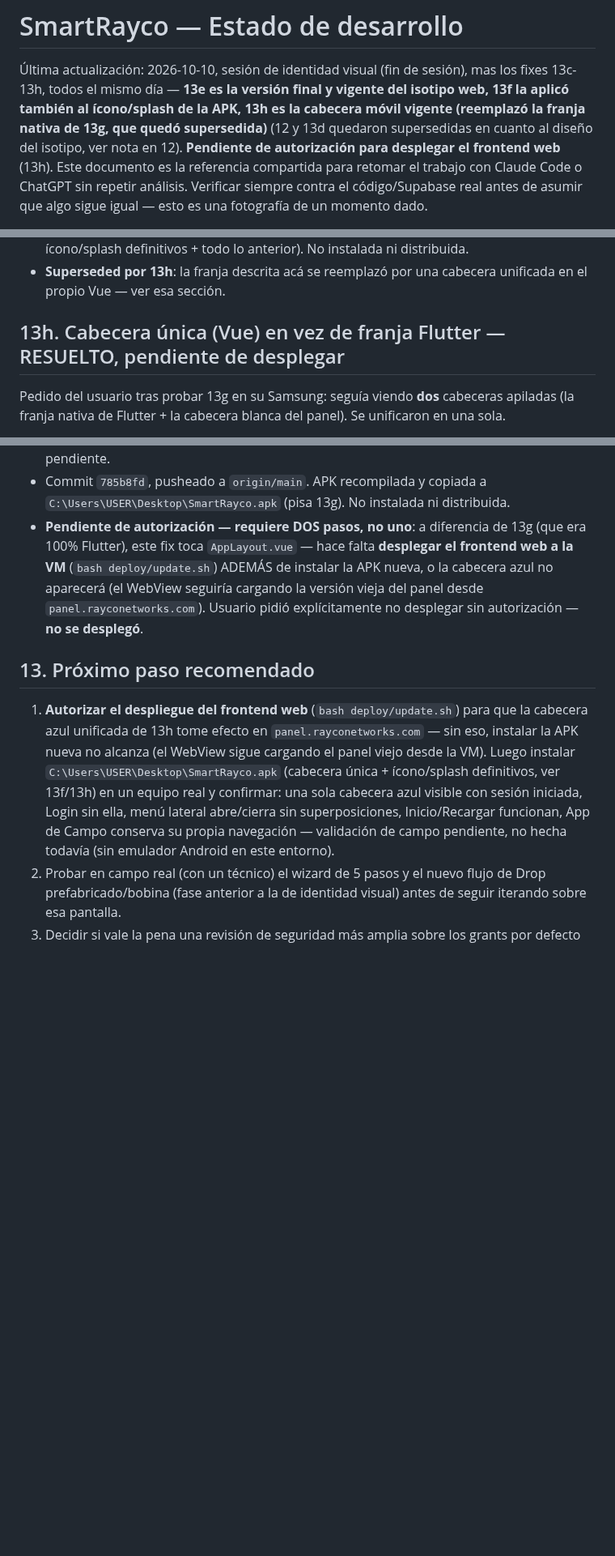
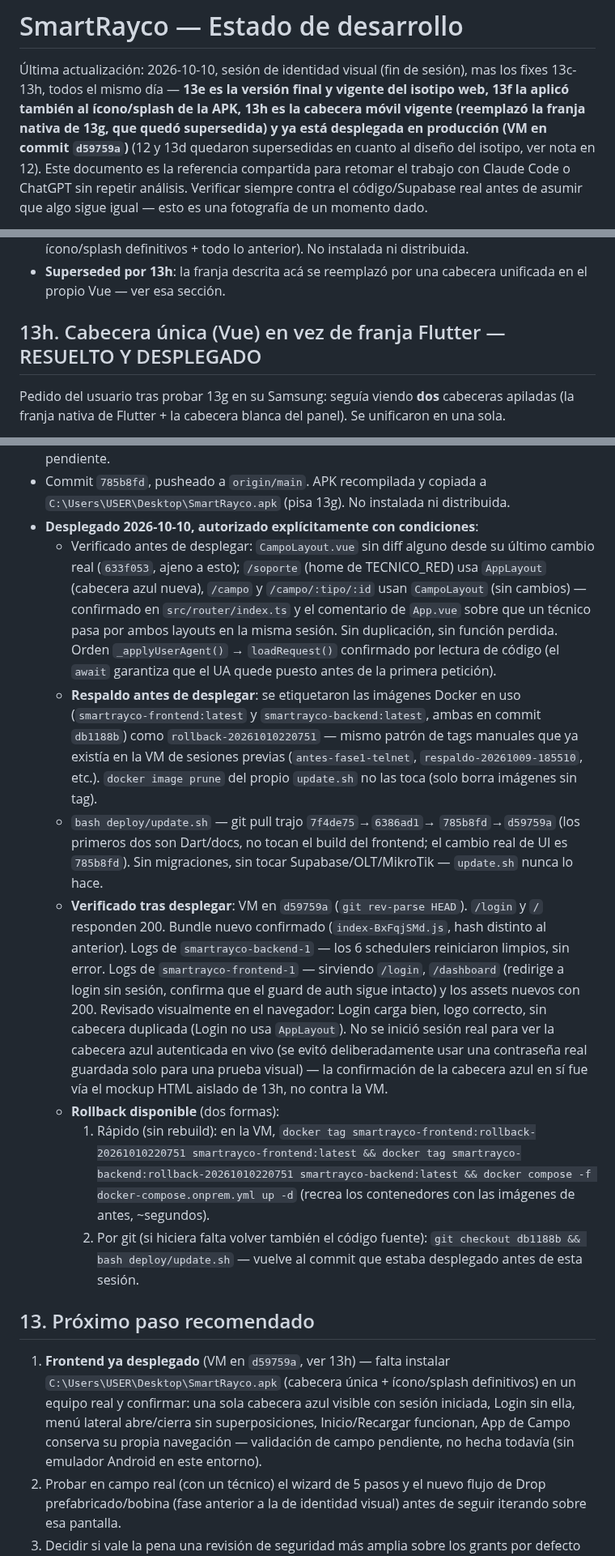
Before and after one commit to azavaletar4/soptec, a Markdown page: ESTADO_DESARROLLO.md, 3 parts joined by grey strips. Shown at 81% size. GitHub-like rendering; blank space fills up the shorter version.

Commit message:
Docs: registrar despliegue de la cabecera unica a produccion (13h)
Incluye las verificaciones hechas antes/despues del deploy, el respaldo
de imagenes Docker (rollback-20261010220751) y los dos procedimientos de
rollback (tag swap rapido o git checkout + rebuild).

Co-Authored-By: Claude Sonnet 5 <noreply@anthropic.com>

```diff
--- a/ESTADO_DESARROLLO.md
+++ b/ESTADO_DESARROLLO.md
@@ -4,9 +4,9 @@
 mas los fixes 13c-13h, todos el mismo día — **13e es la versión final y
 vigente del isotipo web, 13f la aplicó también al ícono/splash de la APK,
 13h es la cabecera móvil vigente (reemplazó la franja nativa de 13g, que
-quedó supersedida)** (12 y 13d quedaron supersedidas en cuanto al diseño
-del isotipo, ver nota en 12). **Pendiente de autorización para desplegar
-el frontend web** (13h). Este documento es la
+quedó supersedida) y ya está desplegada en producción (VM en commit
+`d59759a`)** (12 y 13d quedaron supersedidas en cuanto al diseño del
+isotipo, ver nota en 12). Este documento es la
 referencia compartida para retomar el trabajo con Claude Code o ChatGPT sin
 repetir análisis. Verificar siempre contra el código/Supabase real antes de
 asumir que algo sigue igual — esto es una fotografía de un momento dado.
@@ -587,7 +587,7 @@ del sidebar (`AppLayout.vue`) cuando estaba abierto en el celular.
 - **Superseded por 13h**: la franja descrita acá se reemplazó por una
   cabecera unificada en el propio Vue — ver esa sección.
 
-## 13h. Cabecera única (Vue) en vez de franja Flutter — RESUELTO, pendiente de desplegar
+## 13h. Cabecera única (Vue) en vez de franja Flutter — RESUELTO Y DESPLEGADO
 
 Pedido del usuario tras probar 13g en su Samsung: seguía viendo **dos**
 cabeceras apiladas (la franja nativa de Flutter + la cabecera blanca del
@@ -631,26 +631,62 @@ panel). Se unificaron en una sola.
 - Commit `785b8fd`, pusheado a `origin/main`. APK recompilada y copiada a
   `C:\Users\USER\Desktop\SmartRayco.apk` (pisa 13g). No instalada ni
   distribuida.
-- **Pendiente de autorización — requiere DOS pasos, no uno**: a diferencia
-  de 13g (que era 100% Flutter), este fix toca `AppLayout.vue` — hace
-  falta **desplegar el frontend web a la VM** (`bash deploy/update.sh`)
-  ADEMÁS de instalar la APK nueva, o la cabecera azul no aparecerá (el
-  WebView seguiría cargando la versión vieja del panel desde
-  `panel.rayconetworks.com`). Usuario pidió explícitamente no desplegar
-  sin autorización — **no se desplegó**.
+- **Desplegado 2026-10-10, autorizado explícitamente con condiciones**:
+  - Verificado antes de desplegar: `CampoLayout.vue` sin diff alguno desde
+    su último cambio real (`633f053`, ajeno a esto); `/soporte` (home de
+    TECNICO_RED) usa `AppLayout` (cabecera azul nueva), `/campo` y
+    `/campo/:tipo/:id` usan `CampoLayout` (sin cambios) — confirmado en
+    `src/router/index.ts` y el comentario de `App.vue` sobre que un
+    técnico pasa por ambos layouts en la misma sesión. Sin duplicación,
+    sin función perdida. Orden `_applyUserAgent()` → `loadRequest()`
+    confirmado por lectura de código (el `await` garantiza que el UA
+    quede puesto antes de la primera petición).
+  - **Respaldo antes de desplegar**: se etiquetaron las imágenes Docker
+    en uso (`smartrayco-frontend:latest` y `smartrayco-backend:latest`,
+    ambas en commit `db1188b`) como `rollback-20261010220751` — mismo
+    patrón de tags manuales que ya existía en la VM de sesiones previas
+    (`antes-fase1-telnet`, `respaldo-20261009-185510`, etc.). `docker
+    image prune` del propio `update.sh` no las toca (solo borra imágenes
+    sin tag).
+  - `bash deploy/update.sh` — git pull trajo `7f4de75`→`6386ad1`→
+    `785b8fd`→`d59759a` (los primeros dos son Dart/docs, no tocan el
+    build del frontend; el cambio real de UI es `785b8fd`). Sin
+    migraciones, sin tocar Supabase/OLT/MikroTik — `update.sh` nunca lo
+    hace.
+  - **Verificado tras desplegar**: VM en `d59759a` (`git rev-parse HEAD`).
+    `/login` y `/` responden 200. Bundle nuevo confirmado
+    (`index-BxFqjSMd.js`, hash distinto al anterior). Logs de
+    `smartrayco-backend-1` — los 6 schedulers reiniciaron limpios, sin
+    error. Logs de `smartrayco-frontend-1` — sirviendo `/login`,
+    `/dashboard` (redirige a login sin sesión, confirma que el guard de
+    auth sigue intacto) y los assets nuevos con 200. Revisado visualmente
+    en el navegador: Login carga bien, logo correcto, sin cabecera
+    duplicada (Login no usa `AppLayout`). No se inició sesión real para
+    ver la cabecera azul autenticada en vivo (se evitó deliberadamente
+    usar una contraseña real guardada solo para una prueba visual) — la
+    confirmación de la cabecera azul en sí fue vía el mockup HTML
+    aislado de 13h, no contra la VM.
+  - **Rollback disponible** (dos formas):
+    1. Rápido (sin rebuild): en la VM,
+       `docker tag smartrayco-frontend:rollback-20261010220751
+       smartrayco-frontend:latest && docker tag
+       smartrayco-backend:rollback-20261010220751
+       smartrayco-backend:latest && docker compose -f
+       docker-compose.onprem.yml up -d` (recrea los contenedores con las
+       imágenes de antes, ~segundos).
+    2. Por git (si hiciera falta volver también el código fuente):
+       `git checkout db1188b && bash deploy/update.sh` — vuelve al
+       commit que estaba desplegado antes de esta sesión.
 
 ## 13. Próximo paso recomendado
 
-1. **Autorizar el despliegue del frontend web** (`bash deploy/update.sh`)
-   para que la cabecera azul unificada de 13h tome efecto en
-   `panel.rayconetworks.com` — sin eso, instalar la APK nueva no alcanza
-   (el WebView sigue cargando el panel viejo desde la VM). Luego instalar
+1. **Frontend ya desplegado** (VM en `d59759a`, ver 13h) — falta instalar
    `C:\Users\USER\Desktop\SmartRayco.apk` (cabecera única + ícono/splash
-   definitivos, ver 13f/13h) en un equipo real y confirmar: una sola
-   cabecera azul visible con sesión iniciada, Login sin ella, menú lateral
-   abre/cierra sin superposiciones, Inicio/Recargar funcionan, App de
-   Campo conserva su propia navegación — validación de campo pendiente,
-   no hecha todavía (sin emulador Android en este entorno).
+   definitivos) en un equipo real y confirmar: una sola cabecera azul
+   visible con sesión iniciada, Login sin ella, menú lateral abre/cierra
+   sin superposiciones, Inicio/Recargar funcionan, App de Campo conserva
+   su propia navegación — validación de campo pendiente, no hecha
+   todavía (sin emulador Android en este entorno).
 2. Probar en campo real (con un técnico) el wizard de 5 pasos y el nuevo
    flujo de Drop prefabricado/bobina (fase anterior a la de identidad
    visual) antes de seguir iterando sobre esa pantalla.
```
